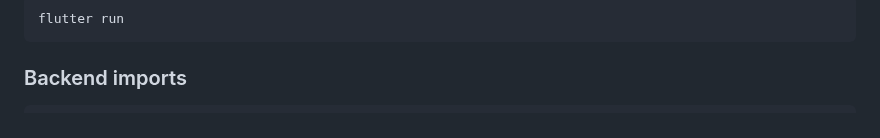
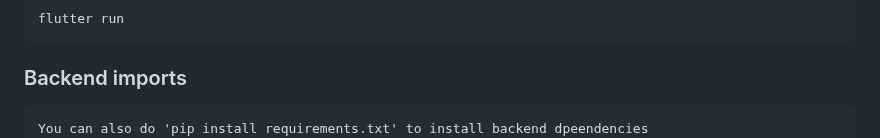
Before and after one commit to Mostakim52/khuje_nao, a Markdown page: README.md, the part around the change. Drawn GitHub-style.

````diff
--- a/README.md
+++ b/README.md
@@ -42,6 +42,7 @@ flutter run
 ```
 ### Backend imports
 ```
+You can also do 'pip install requirements.txt' to install backend dpeendencies
 Use python 3.9
 pip install flask
 pip install Flask-Cors
````
